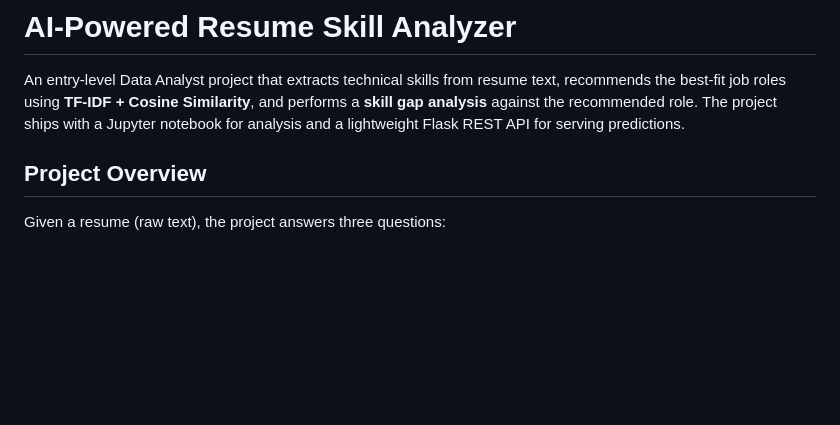
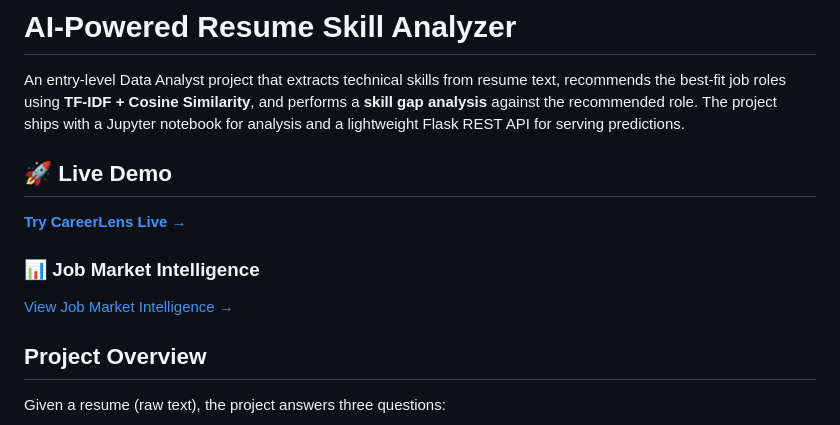
Before and after one commit to vaishnavidwivedi04/ai-resume-skill-analyzer, a Markdown page: README.md, the part around the change. GitHub-like rendering; blank space fills up the shorter version.

Commit message:
Update README with live demo and job market links
Added live demo and job market intelligence links to README.

```diff
--- a/README.md
+++ b/README.md
@@ -4,6 +4,12 @@ An entry-level Data Analyst project that extracts technical skills from resume t
 recommends the best-fit job roles using **TF-IDF + Cosine Similarity**, and performs a
 **skill gap analysis** against the recommended role. The project ships with a Jupyter
 notebook for analysis and a lightweight Flask REST API for serving predictions.
+## 🚀 Live Demo
+
+[**Try CareerLens Live →**](https://ai-resume-skill-analyzer-w9fq.onrender.com)
+
+### 📊 Job Market Intelligence
+[View Job Market Intelligence →](https://ai-resume-skill-analyzer-w9fq.onrender.com/job-market)
 
 ## Project Overview
 
```
